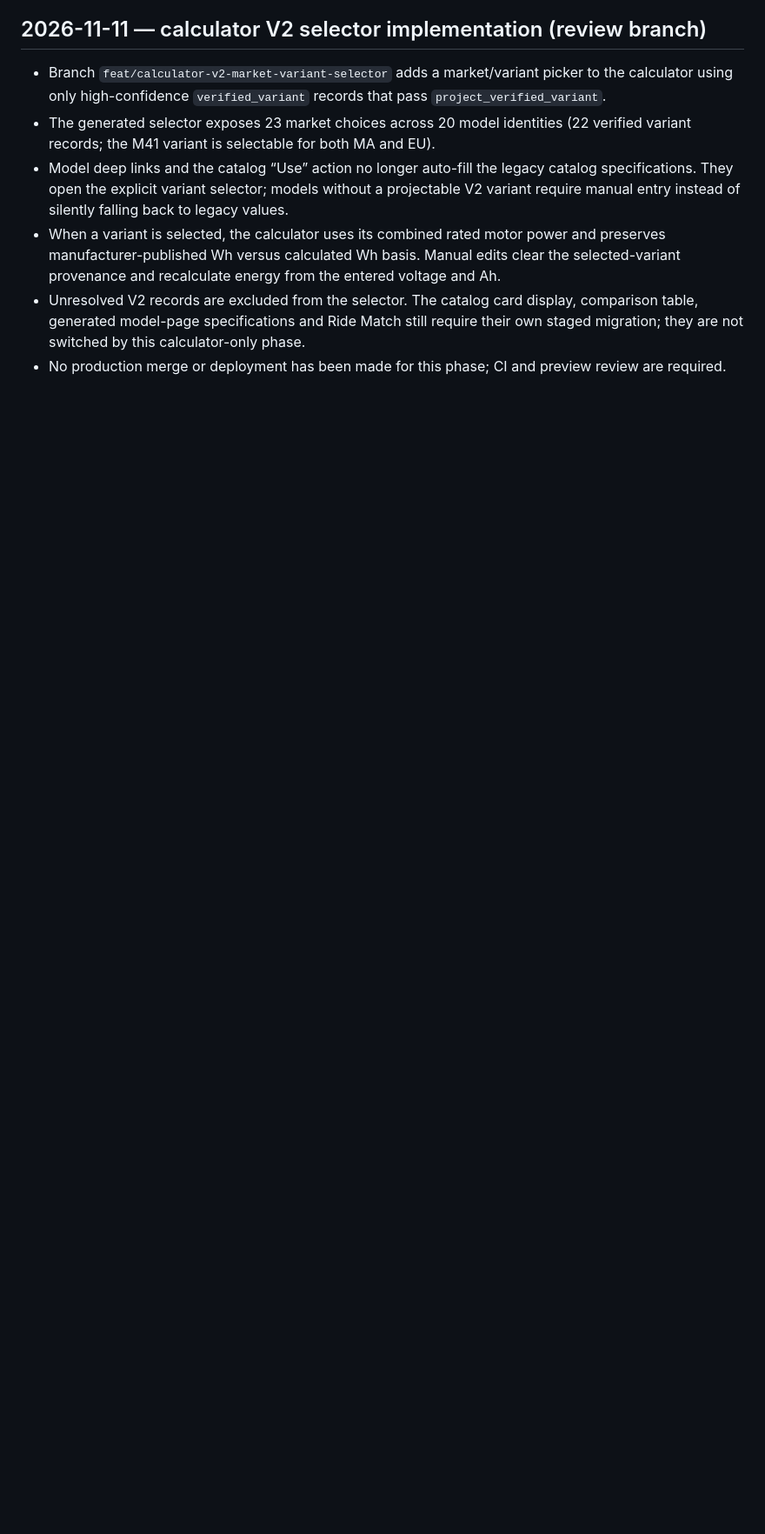
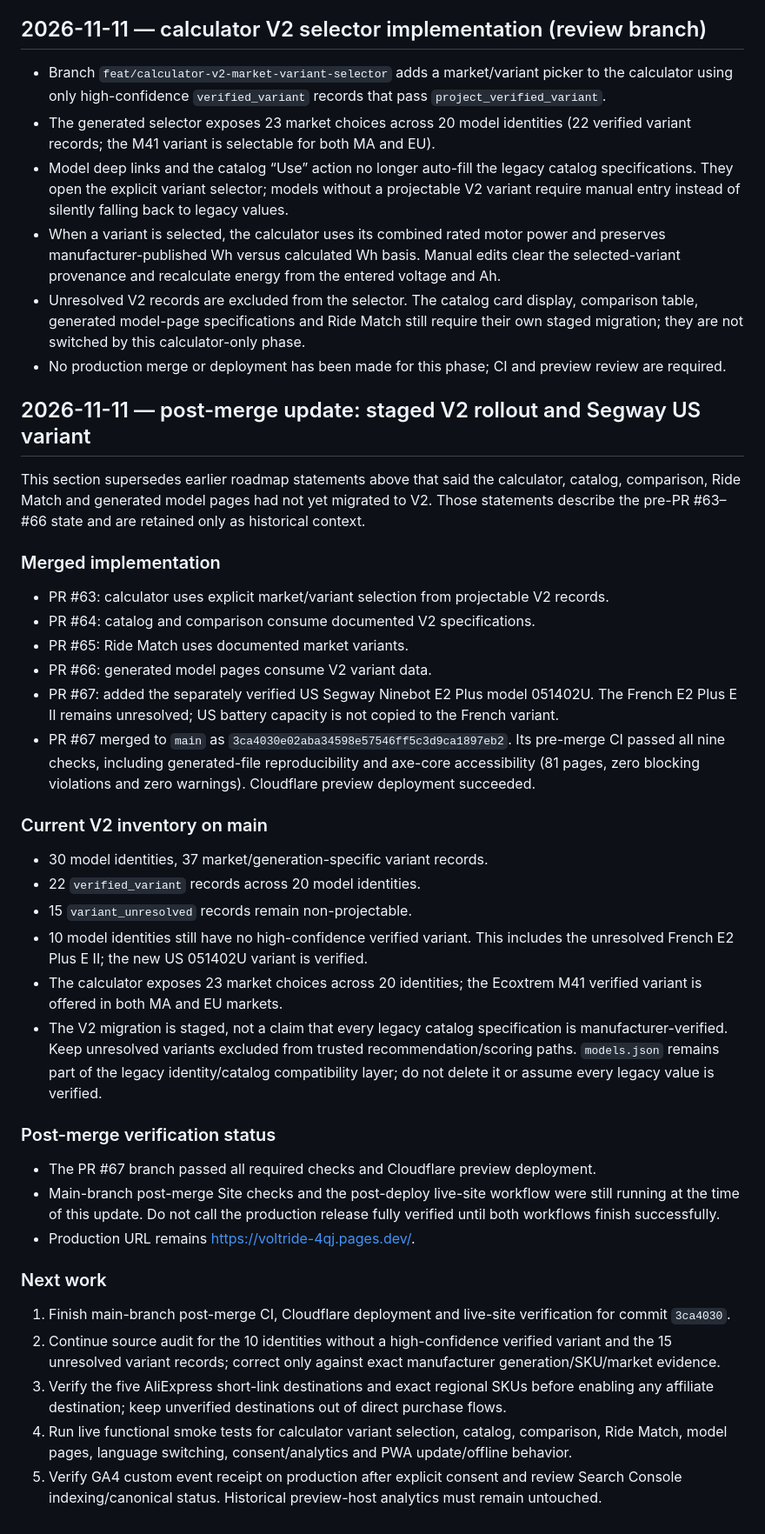
Before and after one commit to rikobn10-cyber/voltride, a Markdown page: docs/VOLTRIDE_STATUS_AND_ROADMAP.md, the part around the change. Shown at 87% size. GitHub-like rendering; blank space fills up the shorter version.

Commit message:
docs: update roadmap after staged V2 rollout

```diff
--- a/docs/VOLTRIDE_STATUS_AND_ROADMAP.md
+++ b/docs/VOLTRIDE_STATUS_AND_ROADMAP.md
@@ -177,3 +177,35 @@ Production consumers (`build_models.py`, static model pages, homepage catalog an
 - When a variant is selected, the calculator uses its combined rated motor power and preserves manufacturer-published Wh versus calculated Wh basis. Manual edits clear the selected-variant provenance and recalculate energy from the entered voltage and Ah.
 - Unresolved V2 records are excluded from the selector. The catalog card display, comparison table, generated model-page specifications and Ride Match still require their own staged migration; they are not switched by this calculator-only phase.
 - No production merge or deployment has been made for this phase; CI and preview review are required.
+
+## 2026-11-11 — post-merge update: staged V2 rollout and Segway US variant
+
+This section supersedes earlier roadmap statements above that said the calculator, catalog, comparison, Ride Match and generated model pages had not yet migrated to V2. Those statements describe the pre-PR #63–#66 state and are retained only as historical context.
+
+### Merged implementation
+- PR #63: calculator uses explicit market/variant selection from projectable V2 records.
+- PR #64: catalog and comparison consume documented V2 specifications.
+- PR #65: Ride Match uses documented market variants.
+- PR #66: generated model pages consume V2 variant data.
+- PR #67: added the separately verified US Segway Ninebot E2 Plus model 051402U. The French E2 Plus E II remains unresolved; US battery capacity is not copied to the French variant.
+- PR #67 merged to `main` as `3ca4030e02aba34598e57546ff5c3d9ca1897eb2`. Its pre-merge CI passed all nine checks, including generated-file reproducibility and axe-core accessibility (81 pages, zero blocking violations and zero warnings). Cloudflare preview deployment succeeded.
+
+### Current V2 inventory on main
+- 30 model identities, 37 market/generation-specific variant records.
+- 22 `verified_variant` records across 20 model identities.
+- 15 `variant_unresolved` records remain non-projectable.
+- 10 model identities still have no high-confidence verified variant. This includes the unresolved French E2 Plus E II; the new US 051402U variant is verified.
+- The calculator exposes 23 market choices across 20 identities; the Ecoxtrem M41 verified variant is offered in both MA and EU markets.
+- The V2 migration is staged, not a claim that every legacy catalog specification is manufacturer-verified. Keep unresolved variants excluded from trusted recommendation/scoring paths. `models.json` remains part of the legacy identity/catalog compatibility layer; do not delete it or assume every legacy value is verified.
+
+### Post-merge verification status
+- The PR #67 branch passed all required checks and Cloudflare preview deployment.
+- Main-branch post-merge Site checks and the post-deploy live-site workflow were still running at the time of this update. Do not call the production release fully verified until both workflows finish successfully.
+- Production URL remains https://voltride-4qj.pages.dev/.
+
+### Next work
+1. Finish main-branch post-merge CI, Cloudflare deployment and live-site verification for commit `3ca4030`.
+2. Continue source audit for the 10 identities without a high-confidence verified variant and the 15 unresolved variant records; correct only against exact manufacturer generation/SKU/market evidence.
+3. Verify the five AliExpress short-link destinations and exact regional SKUs before enabling any affiliate destination; keep unverified destinations out of direct purchase flows.
+4. Run live functional smoke tests for calculator variant selection, catalog, comparison, Ride Match, model pages, language switching, consent/analytics and PWA update/offline behavior.
+5. Verify GA4 custom event receipt on production after explicit consent and review Search Console indexing/canonical status. Historical preview-host analytics must remain untouched.
```
